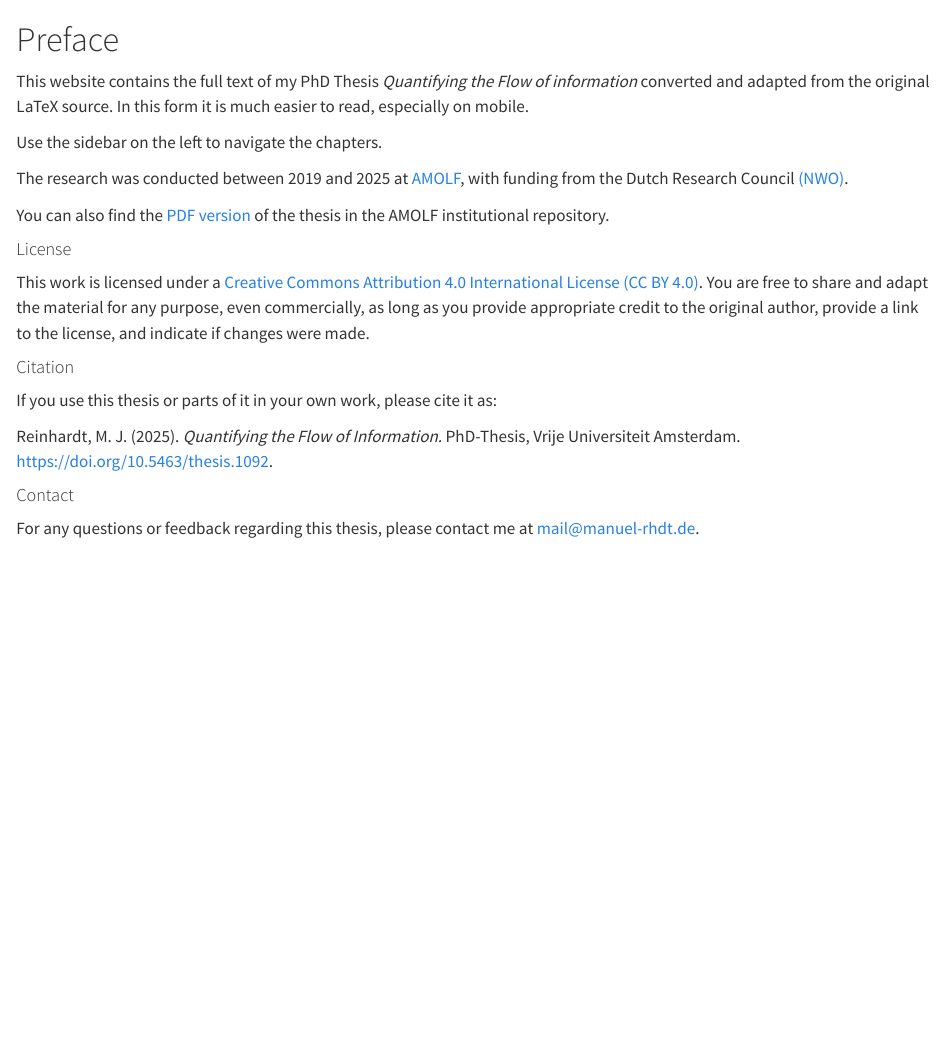
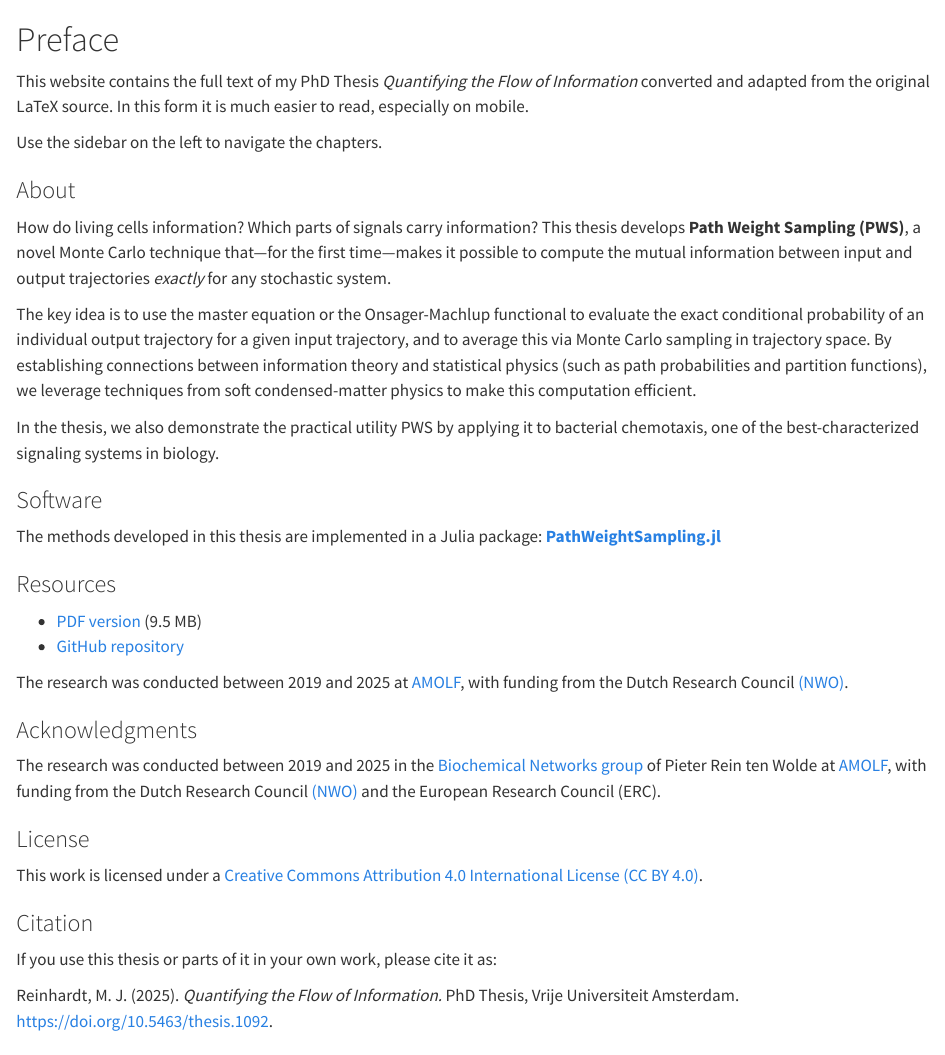
Before and after one commit to manuel-rhdt/webthesis, a Quarto document (index.qmd): the page in a window 1100 px wide, from its top. Rendered offline with R 4.5, knitr and Pandoc in place of Quarto, with nearby package versions.

Commit message:
Revise index.qmd with new sections and content
Updated the preface and added sections for About, Software, Resources, Acknowledgments, License, Citation, and Contact.

```diff
--- a/index.qmd
+++ b/index.qmd
@@ -1,27 +1,44 @@
 # Preface {.unnumbered}
 
-This website contains the full text of my PhD Thesis
-*Quantifying the Flow of information*
-converted and adapted from the
-original LaTeX source. In this form it is much easier to read, especially on mobile.
+This website contains the full text of my PhD Thesis *Quantifying the Flow of Information* converted and adapted from the original LaTeX source. In this form it is much easier to read, especially on mobile.
 
 Use the sidebar on the left to navigate the chapters.
+
+### About
+
+How do living cells information? Which parts of signals carry information? This thesis develops **Path Weight Sampling (PWS)**, a novel Monte Carlo technique that—for the first time—makes it possible to compute the mutual information between input and output trajectories *exactly* for any stochastic system.
+
+The key idea is to use the master equation or the Onsager-Machlup functional to evaluate the exact conditional probability of an individual output trajectory for a given input trajectory, and to average this via Monte Carlo sampling in trajectory space. By establishing connections between information theory and statistical physics (such as path probabilities and partition functions), we leverage techniques from soft condensed-matter physics to make this computation efficient.
+
+In the thesis, we also demonstrate the practical utility PWS by applying it to bacterial chemotaxis, one of the best-characterized signaling systems in biology.
+
+
+### Software
+
+The methods developed in this thesis are implemented in a Julia package: **[PathWeightSampling.jl](https://github.com/manuel-rhdt/PathWeightSampling.jl)**
+
+### Resources
+
+- [PDF version](Quantifying-the-Flow-of-Information.pdf) (9.5 MB)
+- [GitHub repository](https://github.com/manuel-rhdt/webthesis)
 
 The research was conducted between 2019 and 2025 at [AMOLF](https://amolf.nl),
 with funding from the Dutch Research Council [(NWO)](https://nwo.nl/).
 
-You can also find the [PDF version](https://ir.amolf.nl/pub/11167) of the thesis in the AMOLF institutional repository.
+### Acknowledgments
 
-#### License
+The research was conducted between 2019 and 2025 in the [Biochemical Networks group](https://amolf.nl/research-groups/biochemical-networks) of Pieter Rein ten Wolde at [AMOLF](https://amolf.nl), with funding from the Dutch Research Council [(NWO)](https://nwo.nl/) and the European Research Council (ERC).
 
-This work is licensed under a [Creative Commons Attribution 4.0 International License (CC BY 4.0)](https://creativecommons.org/licenses/by/4.0/). You are free to share and adapt the material for any purpose, even commercially, as long as you provide appropriate credit to the original author, provide a link to the license, and indicate if changes were made.
+### License
 
-#### Citation
+This work is licensed under a [Creative Commons Attribution 4.0 International License (CC BY 4.0)](https://creativecommons.org/licenses/by/4.0/).
+
+### Citation
 
 If you use this thesis or parts of it in your own work, please cite it as:
 
-Reinhardt, M. J. (2025). *Quantifying the Flow of Information.* PhD-Thesis, Vrije Universiteit Amsterdam. [https://doi.org/10.5463/thesis.1092](https://doi.org/10.5463/thesis.1092).
+Reinhardt, M. J. (2025). *Quantifying the Flow of Information.* PhD Thesis, Vrije Universiteit Amsterdam. <https://doi.org/10.5463/thesis.1092>.
 
-#### Contact
+### Contact
 
 For any questions or feedback regarding this thesis, please contact me at [mail@manuel-rhdt.de](mailto:mail@manuel-rhdt.de).
```
